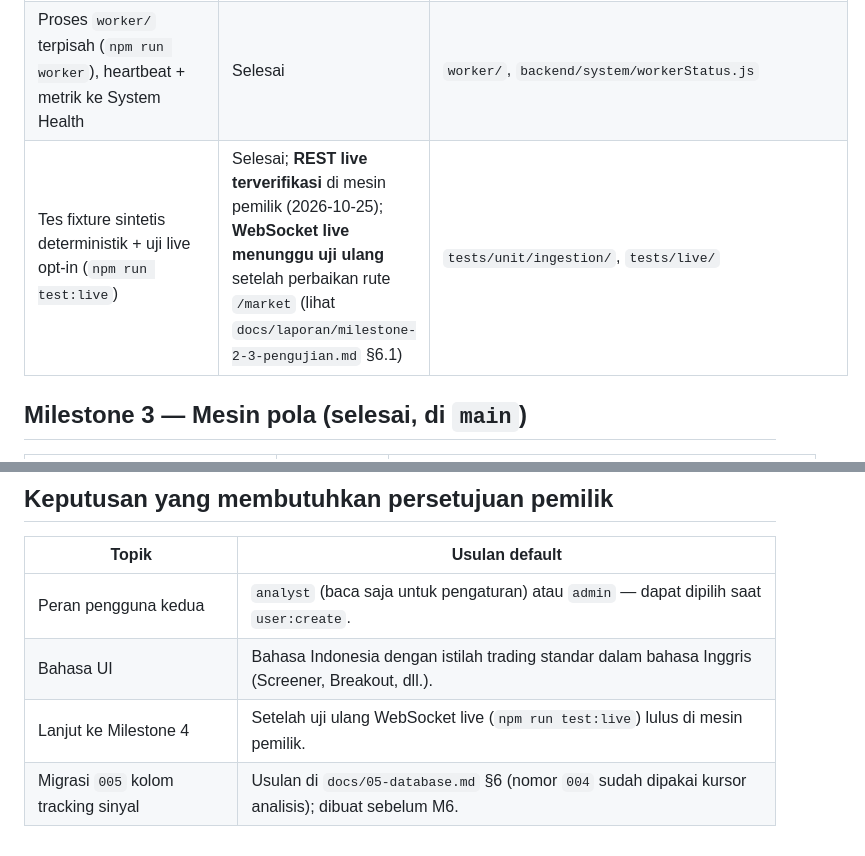
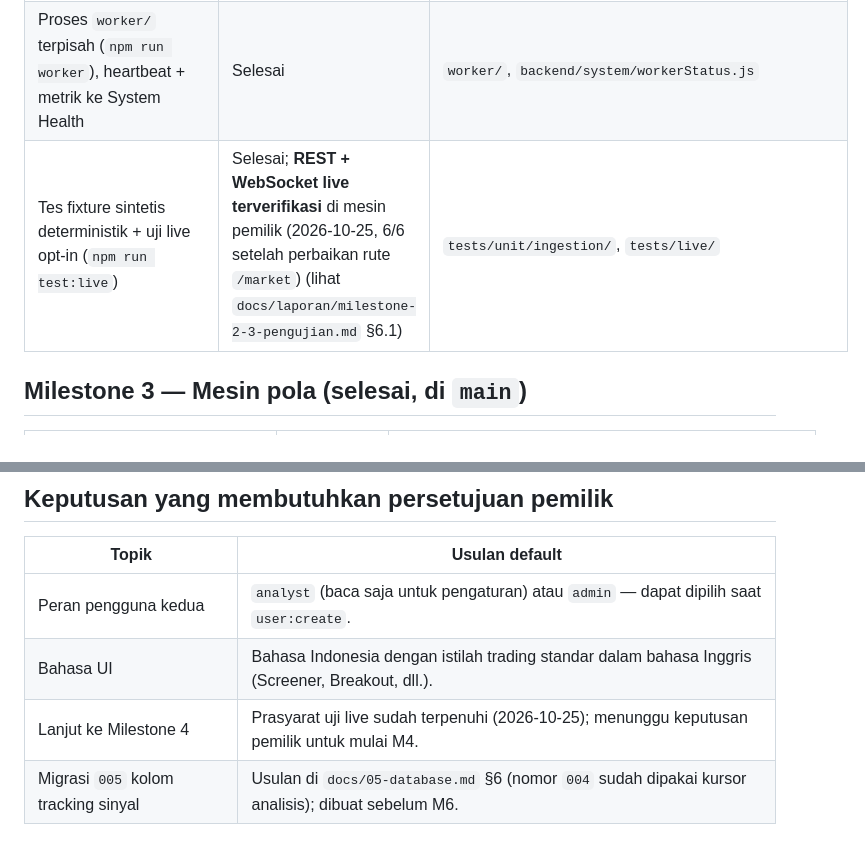
Before and after one commit to zainpewpewpew/Caddle, a Markdown page: docs/03-rencana-implementasi.md, 2 parts joined by grey strips. GitHub-like rendering.

```diff
--- a/docs/03-rencana-implementasi.md
+++ b/docs/03-rencana-implementasi.md
@@ -40,7 +40,7 @@
 | WebSocket kline (hanya `x=true` ke tabel kanonik, candle berjalan ke `provisional_candles`), reconnect + jitter, rotasi koneksi, deteksi stale | Selesai | `backend/ingestion/binance/wsClient.js` |
 | Backfill REST setelah reconnect/gap, duplikat & out-of-order | Selesai | `backend/ingestion/backfill.js`, `worker/scanner.js` |
 | Proses `worker/` terpisah (`npm run worker`), heartbeat + metrik ke System Health | Selesai | `worker/`, `backend/system/workerStatus.js` |
-| Tes fixture sintetis deterministik + uji live opt-in (`npm run test:live`) | Selesai; **REST live terverifikasi** di mesin pemilik (2026-10-25); **WebSocket live menunggu uji ulang** setelah perbaikan rute `/market` (lihat `docs/laporan/milestone-2-3-pengujian.md` §6.1) | `tests/unit/ingestion/`, `tests/live/` |
+| Tes fixture sintetis deterministik + uji live opt-in (`npm run test:live`) | Selesai; **REST + WebSocket live terverifikasi** di mesin pemilik (2026-10-25, 6/6 setelah perbaikan rute `/market`) (lihat `docs/laporan/milestone-2-3-pengujian.md` §6.1) | `tests/unit/ingestion/`, `tests/live/` |
 
 ## Milestone 3 — Mesin pola (selesai, di `main`)
 
@@ -73,5 +73,5 @@ Mengikuti roadmap spesifikasi. Prioritas teknis yang sudah diputuskan:
 |---|---|
 | Peran pengguna kedua | `analyst` (baca saja untuk pengaturan) atau `admin` — dapat dipilih saat `user:create`. |
 | Bahasa UI | Bahasa Indonesia dengan istilah trading standar dalam bahasa Inggris (Screener, Breakout, dll.). |
-| Lanjut ke Milestone 4 | Setelah uji ulang WebSocket live (`npm run test:live`) lulus di mesin pemilik. |
+| Lanjut ke Milestone 4 | Prasyarat uji live sudah terpenuhi (2026-10-25); menunggu keputusan pemilik untuk mulai M4. |
 | Migrasi `005` kolom tracking sinyal | Usulan di `docs/05-database.md` §6 (nomor `004` sudah dipakai kursor analisis); dibuat sebelum M6. |
```
Also changed, not shown: README.md (+1 -1 lines), docs/laporan/milestone-2-3-pengujian.md (+27 -3 lines).
